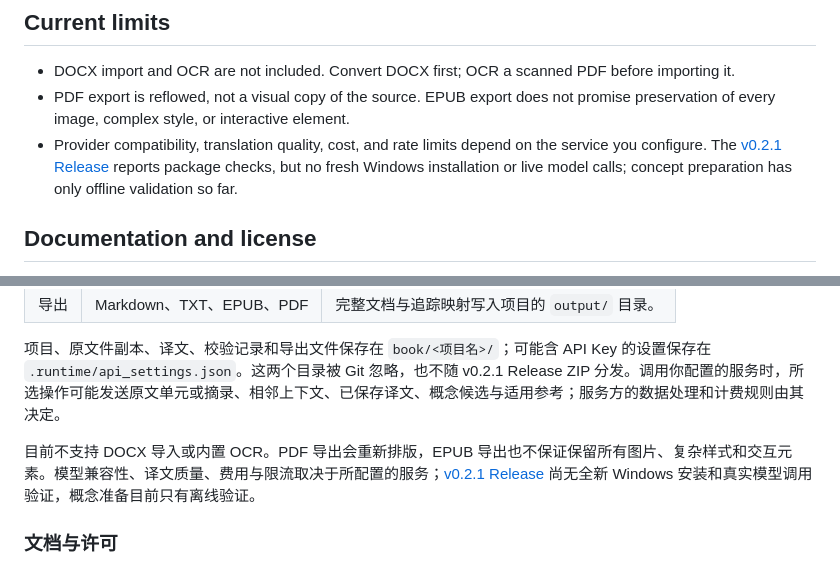
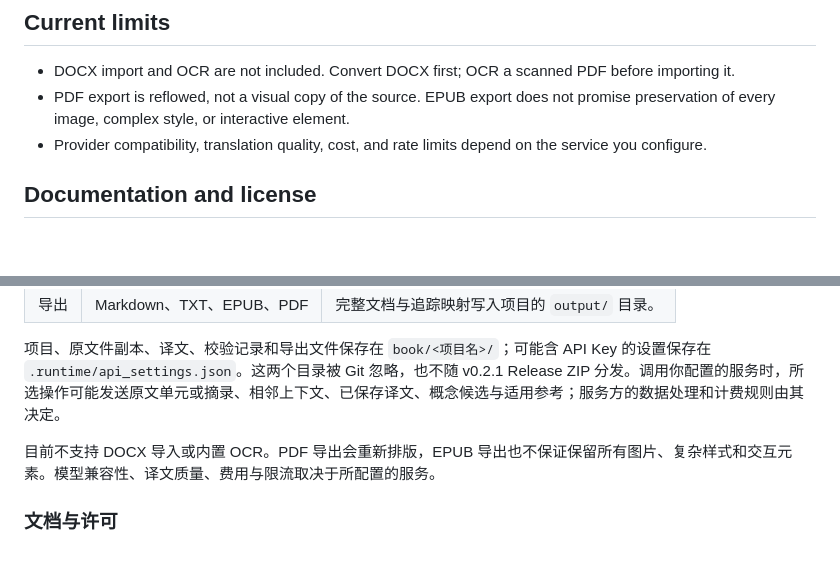
Before and after one commit to ynian2754-droid/Mode2-AutoTranslator-MVP, a Markdown page: README.md, 2 parts joined by grey strips. Drawn GitHub-style; blank space fills up the shorter version.

```diff
--- a/README.md
+++ b/README.md
@@ -98,7 +102,7 @@ The app does not bundle an API key or model. When you test an endpoint or run tr
 
 - DOCX import and OCR are not included. Convert DOCX first; OCR a scanned PDF before importing it.
 - PDF export is reflowed, not a visual copy of the source. EPUB export does not promise preservation of every image, complex style, or interactive element.
-- Provider compatibility, translation quality, cost, and rate limits depend on the service you configure. The [v0.2.1 Release](https://github.com/ynian2754-droid/Mode2-AutoTranslator-MVP/releases/tag/v0.2.1) reports package checks, but no fresh Windows installation or live model calls; concept preparation has only offline validation so far.
+- Provider compatibility, translation quality, cost, and rate limits depend on the service you configure.
 
 ## Documentation and license
 
@@ -146,7 +150,7 @@ Original source code and documentation are [MIT licensed](LICENSE). Bundled PDF
 
 项目、原文件副本、译文、校验记录和导出文件保存在 `book/<项目名>/`；可能含 API Key 的设置保存在 `.runtime/api_settings.json`。这两个目录被 Git 忽略，也不随 v0.2.1 Release ZIP 分发。调用你配置的服务时，所选操作可能发送原文单元或摘录、相邻上下文、已保存译文、概念候选与适用参考；服务方的数据处理和计费规则由其决定。
 
-目前不支持 DOCX 导入或内置 OCR。PDF 导出会重新排版，EPUB 导出也不保证保留所有图片、复杂样式和交互元素。模型兼容性、译文质量、费用与限流取决于所配置的服务；[v0.2.1 Release](https://github.com/ynian2754-droid/Mode2-AutoTranslator-MVP/releases/tag/v0.2.1) 尚无全新 Windows 安装和真实模型调用验证，概念准备目前只有离线验证。
+目前不支持 DOCX 导入或内置 OCR。PDF 导出会重新排版，EPUB 导出也不保证保留所有图片、复杂样式和交互元素。模型兼容性、译文质量、费用与限流取决于所配置的服务。
 
 ### 文档与许可
 
```
Also changed, not shown: other parts of README.md (+12 -8 lines).
